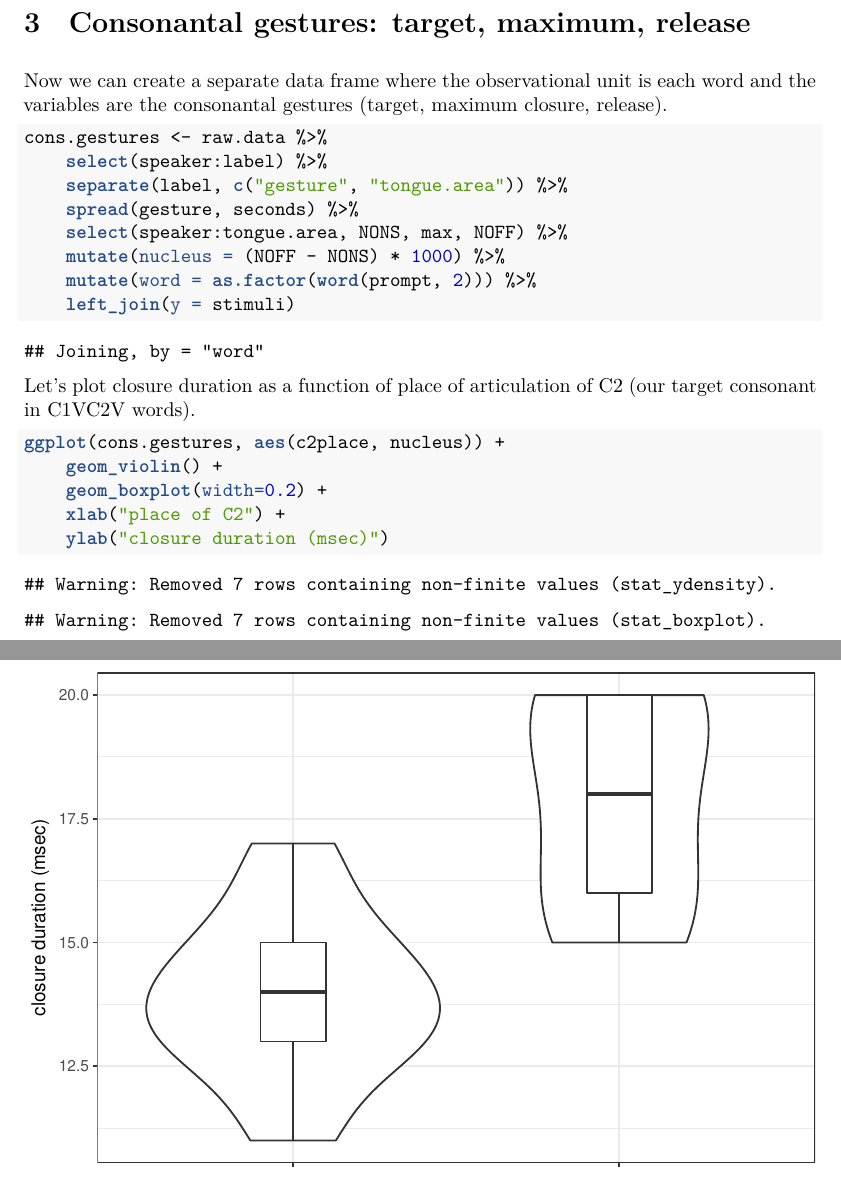
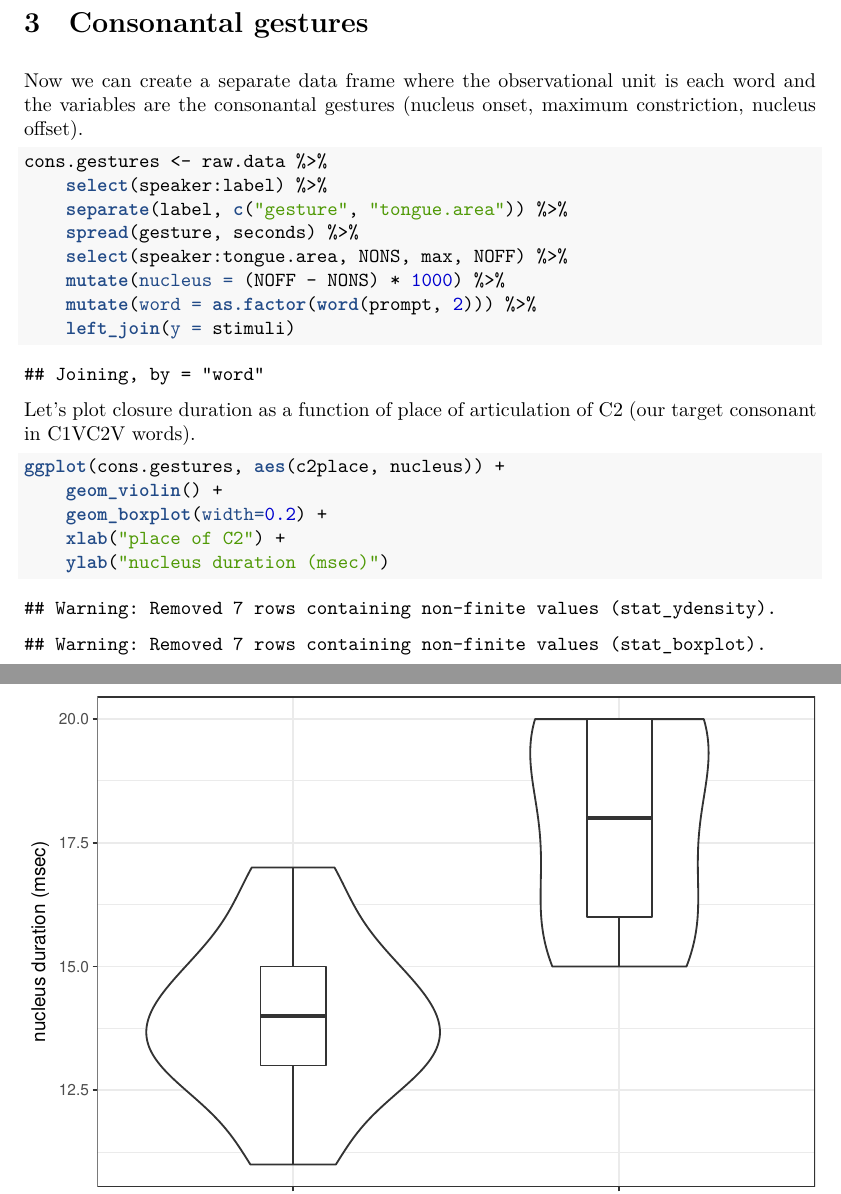
Before and after one commit to stefanocoretta/tongue-imaging, an R Markdown document (splines-analysis.Rmd): two parts of pages 5 and 6 of 6, joined at a grey line, cut at the place of the change. The pictures show the output file splines-analysis.pdf that the author committed with the source.

Commit message:
fix labels

````diff
--- a/splines-analysis.Rmd
+++ b/splines-analysis.Rmd
@@ -107,9 +107,9 @@ ggplot(aes(x = X, y = Y, colour = c2phonation)) +
 ```
 
 
-# Consonantal gestures: target, maximum, release
+# Consonantal gestures
 
-Now we can create a separate data frame where the observational unit is each word and the variables are the consonantal gestures (target, maximum closure, release).
+Now we can create a separate data frame where the observational unit is each word and the variables are the consonantal gestures (nucleus onset, maximum constriction, nucleus offset).
 
 ```{r gestures}
 cons.gestures <- raw.data %>%
@@ -124,12 +124,12 @@ cons.gestures <- raw.data %>%
 
 Let's plot closure duration as a function of place of articulation of C2 (our target consonant in C1VC2V words).
 
-```{r closure-duration}
+```{r nucleus-duration}
 ggplot(cons.gestures, aes(c2place, nucleus)) +
     geom_violin() +
     geom_boxplot(width=0.2) +
     xlab("place of C2") +
-    ylab("closure duration (msec)")
+    ylab("nucleus duration (msec)")
 ```
 
 
````
Also changed, not shown: splines-analysis.pdf.
